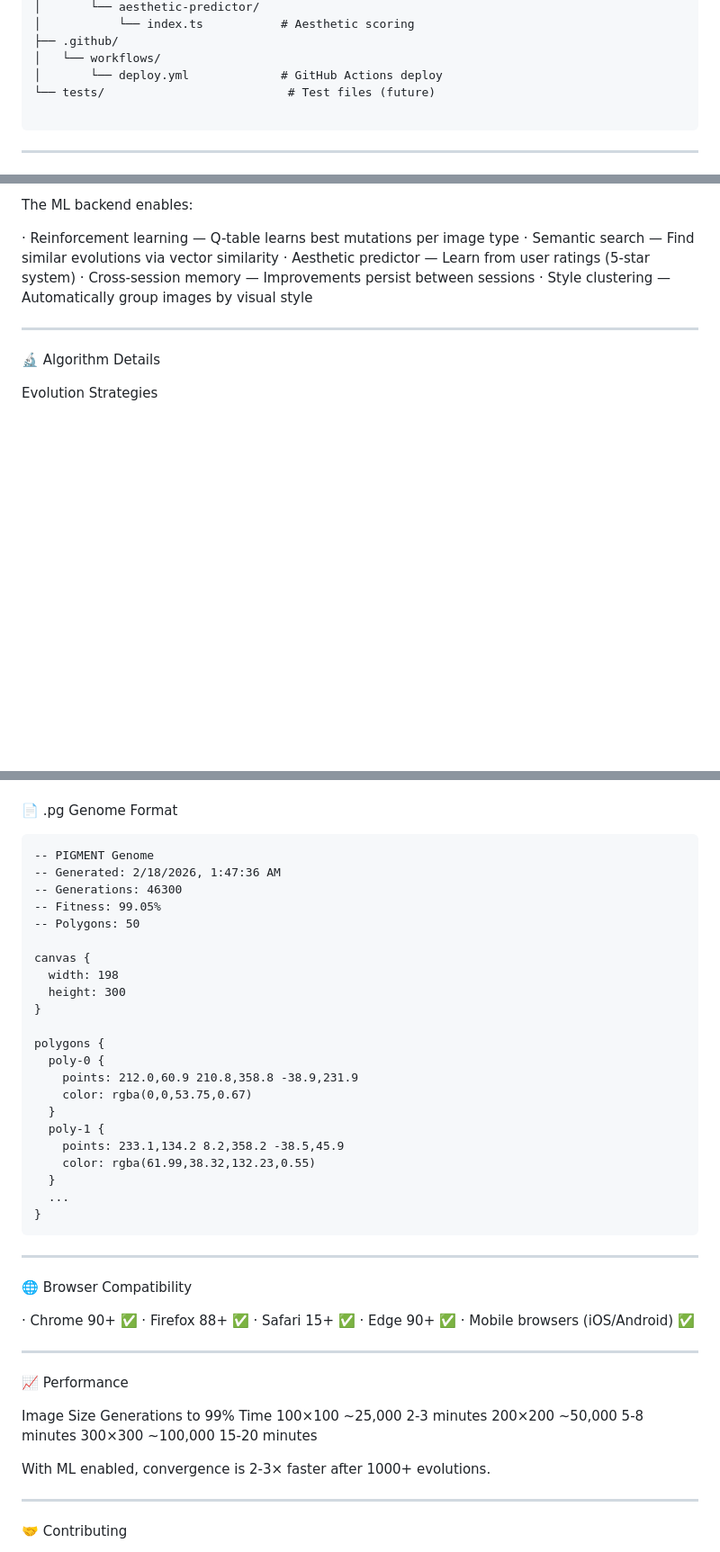
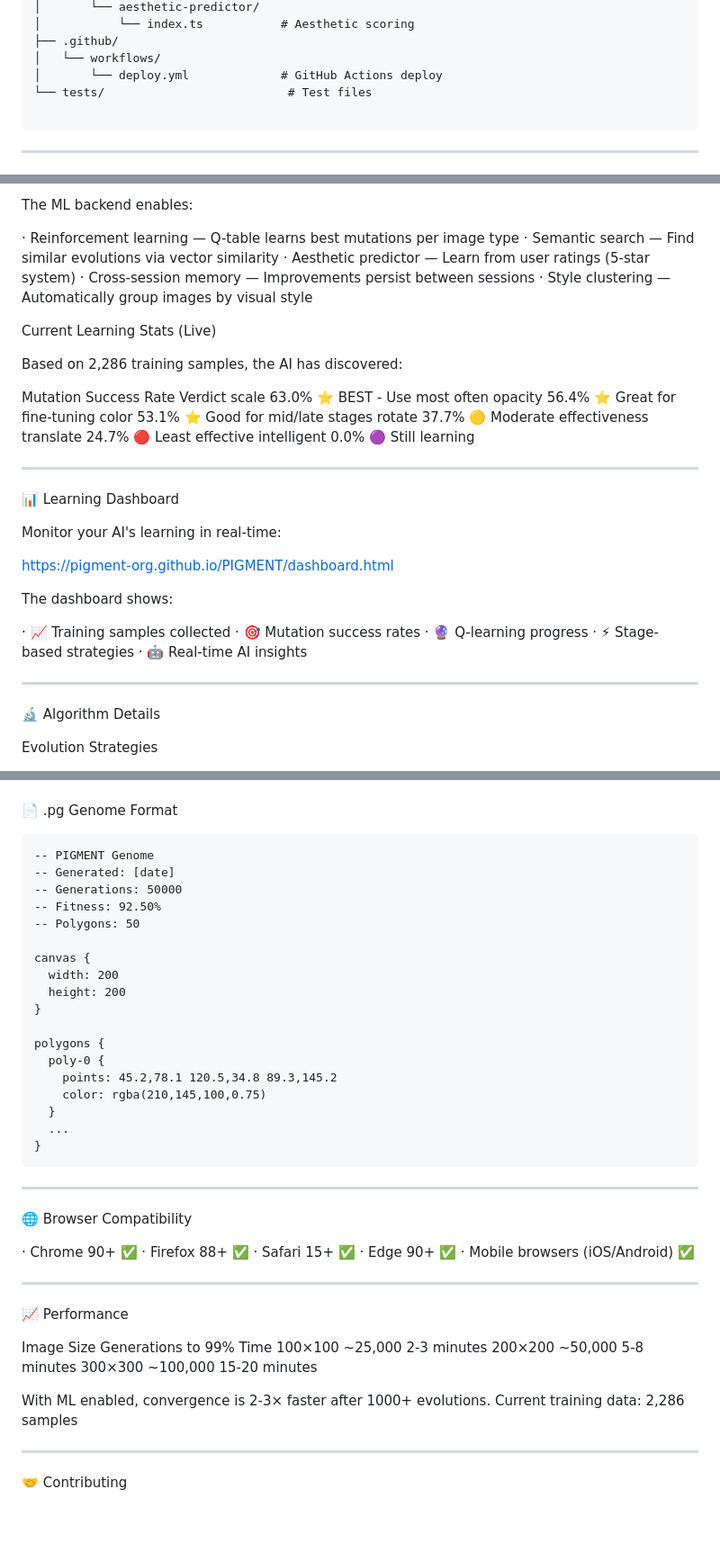
Before and after one commit to PIGMENT-ORG/PIGMENT, a Markdown page: README.md, 3 parts joined by grey strips. Shown at 90% size. Drawn GitHub-style; blank space fills up the shorter version.

````diff
--- a/README.md
+++ b/README.md
@@ -83,7 +85,7 @@ PIGMENT/
 ├── .github/
 │   └── workflows/
 │       └── deploy.yml             # GitHub Actions deploy
-└── tests/                          # Test files (future)
+└── tests/                          # Test files
 
 ```
 
@@ -161,6 +163,34 @@ The ML backend enables:
 · Aesthetic predictor — Learn from user ratings (5-star system)
 · Cross-session memory — Improvements persist between sessions
 · Style clustering — Automatically group images by visual style
+
+Current Learning Stats (Live)
+
+Based on 2,286 training samples, the AI has discovered:
+
+Mutation Success Rate Verdict
+scale 63.0% ⭐ BEST - Use most often
+opacity 56.4% ⭐ Great for fine-tuning
+color 53.1% ⭐ Good for mid/late stages
+rotate 37.7% 🟡 Moderate effectiveness
+translate 24.7% 🔴 Least effective
+intelligent 0.0% 🟣 Still learning
+
+---
+
+📊 Learning Dashboard
+
+Monitor your AI's learning in real-time:
+
+https://pigment-org.github.io/PIGMENT/dashboard.html
+
+The dashboard shows:
+
+· 📈 Training samples collected
+· 🎯 Mutation success rates
+· 🔮 Q-learning progress
+· ⚡ Stage-based strategies
+· 🤖 Real-time AI insights
 
 ---
 
@@ -257,24 +287,20 @@ SUPABASE_SERVICE_ROLE_KEY=[get from Supabase dashboard]
 
 ```pg
 -- PIGMENT Genome
--- Generated: 2/18/2026, 1:47:36 AM
--- Generations: 46300
--- Fitness: 99.05%
+-- Generated: [date]
+-- Generations: 50000
+-- Fitness: 92.50%
 -- Polygons: 50
 
 canvas {
-  width: 198
-  height: 300
+  width: 200
+  height: 200
 }
 
 polygons {
   poly-0 {
-    points: 212.0,60.9 210.8,358.8 -38.9,231.9
-    color: rgba(0,0,53.75,0.67)
-  }
-  poly-1 {
-    points: 233.1,134.2 8.2,358.2 -38.5,45.9
-    color: rgba(61.99,38.32,132.23,0.55)
+    points: 45.2,78.1 120.5,34.8 89.3,145.2
+    color: rgba(210,145,100,0.75)
   }
   ...
 }
@@ -299,7 +325,7 @@ Image Size Generations to 99% Time
 200×200 ~50,000 5-8 minutes
 300×300 ~100,000 15-20 minutes
 
-With ML enabled, convergence is 2-3× faster after 1000+ evolutions.
+With ML enabled, convergence is 2-3× faster after 1000+ evolutions. Current training data: 2,286 samples
 
 ---
 
````
Also changed, not shown: other parts of README.md (+10 -5 lines).
